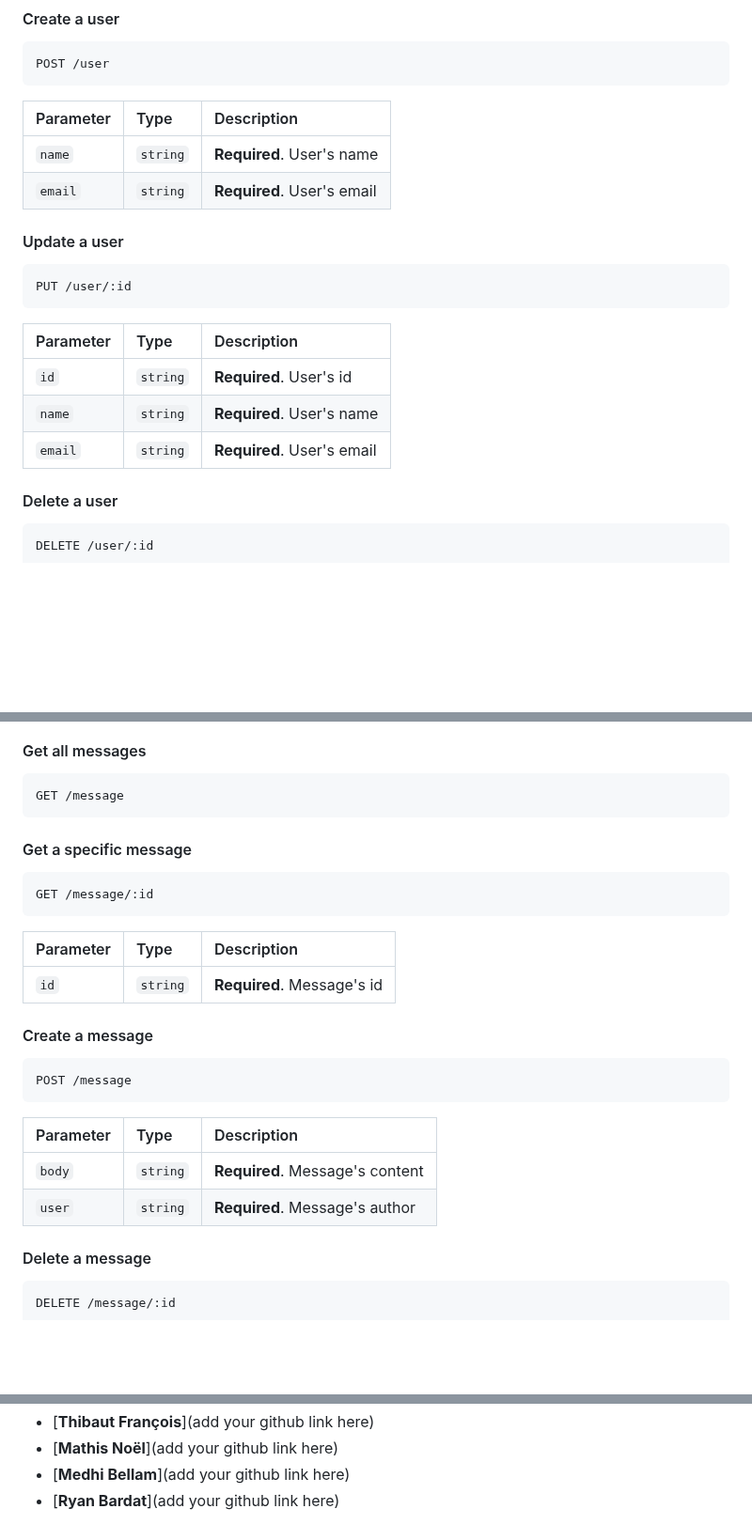
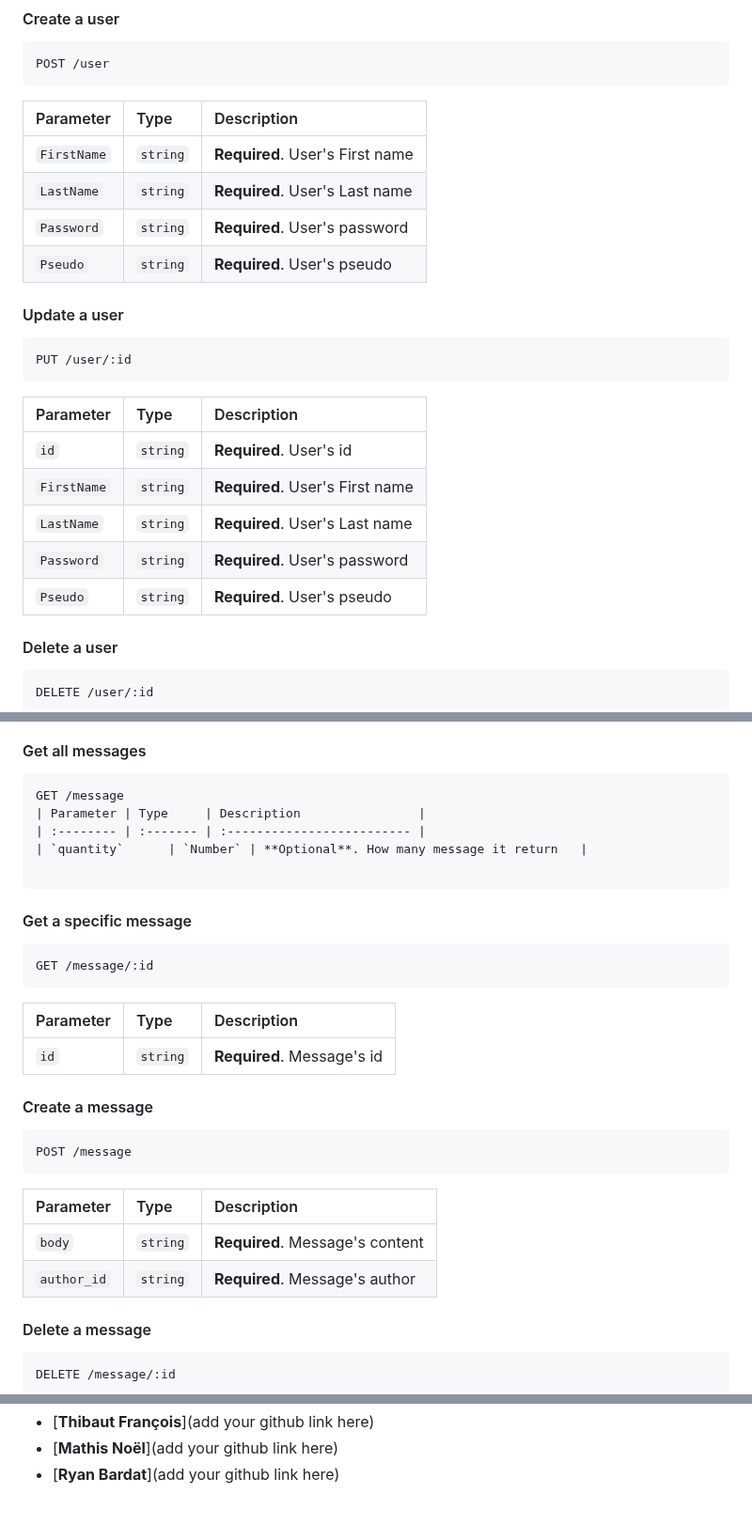
Before and after one commit to IIM-Creative-Technology/Node.js-A2.1-No.JS, a Markdown page: README.md, 3 parts joined by grey strips. Shown at 94% size. Drawn GitHub-style; blank space fills up the shorter version.

Commit message:
Update README about parameters

````diff
--- a/README.md
+++ b/README.md
@@ -71,8 +71,10 @@ POST /user
 
 | Parameter | Type     | Description                |
 | :-------- | :------- | :------------------------- |
-| `name`    | `string` | **Required**. User's name  |
-| `email`   | `string` | **Required**. User's email |
+| `FirstName`    | `string` | **Required**. User's First name  |
+| `LastName`    | `string` | **Required**. User's Last name  |
+| `Password`   | `string` | **Required**. User's password |
+| `Pseudo`   | `string` | **Required**. User's pseudo |
 
 #### Update a user
 
@@ -83,8 +85,10 @@ PUT /user/:id
 | Parameter | Type     | Description                |
 | :-------- | :------- | :------------------------- |
 | `id`      | `string` | **Required**. User's id    |
-| `name`    | `string` | **Required**. User's name  |
-| `email`   | `string` | **Required**. User's email |
+| `FirstName`    | `string` | **Required**. User's First name  |
+| `LastName`    | `string` | **Required**. User's Last name  |
+| `Password`   | `string` | **Required**. User's password |
+| `Pseudo`   | `string` | **Required**. User's pseudo |
 
 #### Delete a user
 
@@ -102,6 +106,10 @@ DELETE /user/:id
 
 ```http
 GET /message
+| Parameter | Type     | Description                |
+| :-------- | :------- | :------------------------- |
+| `quantity`      | `Number` | **Optional**. How many message it return   |
+
 ```
 
 #### Get a specific message
@@ -109,6 +117,7 @@ GET /message
 ```http
 GET /message/:id
 ```
+
 
 | Parameter | Type     | Description                |
 | :-------- | :------- | :------------------------- |
@@ -123,7 +132,7 @@ POST /message
 | Parameter | Type     | Description                |
 |:----------| :------- | :------------------------- |
 | `body`    | `string` | **Required**. Message's content  |
-| `user`    | `string` | **Required**. Message's author   |
+| `author_id`    | `string` | **Required**. Message's author   |
 
 #### Delete a message
 
@@ -165,4 +175,3 @@ This project has no license.
 - [**Thibaut François**](add your github link here)
 - [**Mathis Noël**](add your github link here)
-- [**Medhi Bellam**](add your github link here)
 - [**Ryan Bardat**](add your github link here)
````
Also changed, not shown: other parts of README.md (+1 -0 lines).
